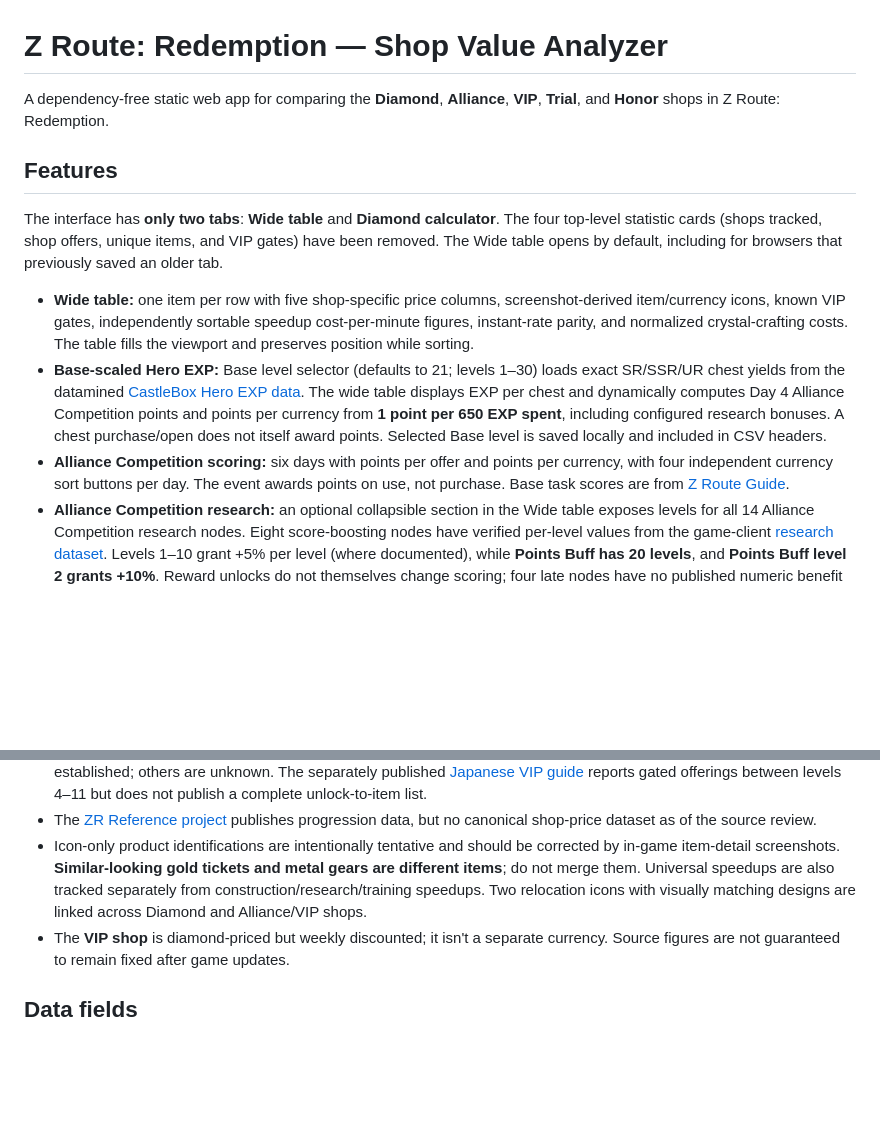
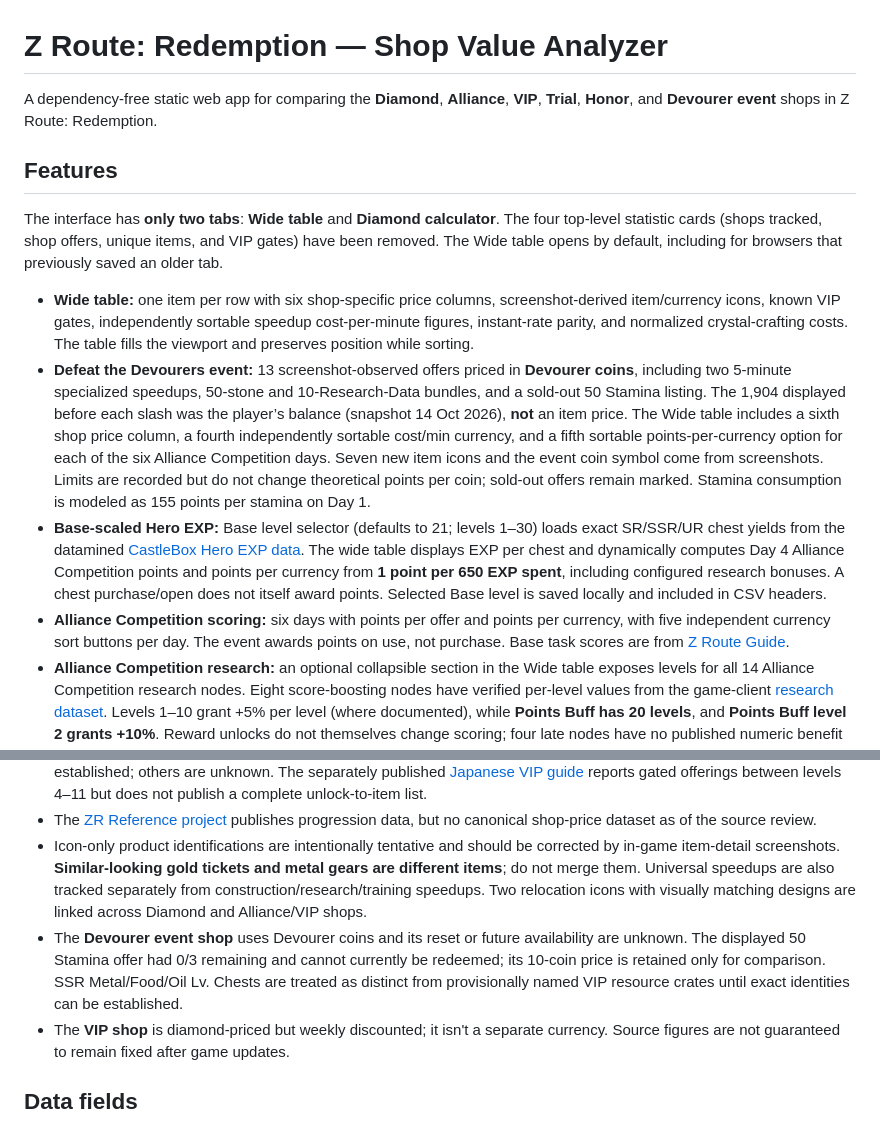
Before and after one commit to 8shanrahan2/Z-Route-Redemption-Analysis, a Markdown page: README.md, 2 parts joined by grey strips. Rendered like a GitHub page; blank space fills up the shorter version.

Commit message:
Document Devourer event prices and scoring

```diff
--- a/README.md
+++ b/README.md
@@ -1,14 +1,15 @@
 # Z Route: Redemption — Shop Value Analyzer
 
-A dependency-free static web app for comparing the **Diamond**, **Alliance**, **VIP**, **Trial**, and **Honor** shops in Z Route: Redemption.
+A dependency-free static web app for comparing the **Diamond**, **Alliance**, **VIP**, **Trial**, **Honor**, and **Devourer event** shops in Z Route: Redemption.
 
 ## Features
 
 The interface has **only two tabs**: **Wide table** and **Diamond calculator**. The four top-level statistic cards (shops tracked, shop offers, unique items, and VIP gates) have been removed. The Wide table opens by default, including for browsers that previously saved an older tab.
 
-- **Wide table:** one item per row with five shop-specific price columns, screenshot-derived item/currency icons, known VIP gates, independently sortable speedup cost-per-minute figures, instant-rate parity, and normalized crystal-crafting costs. The table fills the viewport and preserves position while sorting.
+- **Wide table:** one item per row with six shop-specific price columns, screenshot-derived item/currency icons, known VIP gates, independently sortable speedup cost-per-minute figures, instant-rate parity, and normalized crystal-crafting costs. The table fills the viewport and preserves position while sorting.
+- **Defeat the Devourers event:** 13 screenshot-observed offers priced in **Devourer coins**, including two 5-minute specialized speedups, 50-stone and 10-Research-Data bundles, and a sold-out 50 Stamina listing. The 1,904 displayed before each slash was the player’s balance (snapshot 14 Oct 2026), **not** an item price. The Wide table includes a sixth shop price column, a fourth independently sortable cost/min currency, and a fifth sortable points-per-currency option for each of the six Alliance Competition days. Seven new item icons and the event coin symbol come from screenshots. Limits are recorded but do not change theoretical points per coin; sold-out offers remain marked. Stamina consumption is modeled as 155 points per stamina on Day 1.
 - **Base-scaled Hero EXP:** Base level selector (defaults to 21; levels 1–30) loads exact SR/SSR/UR chest yields from the datamined [CastleBox Hero EXP data](https://github.com/JeffxLabs/zrouteredemption/blob/main/data/hero_exp.json). The wide table displays EXP per chest and dynamically computes Day 4 Alliance Competition points and points per currency from **1 point per 650 EXP spent**, including configured research bonuses. A chest purchase/open does not itself award points. Selected Base level is saved locally and included in CSV headers.
-- **Alliance Competition scoring:** six days with points per offer and points per currency, with four independent currency sort buttons per day. The event awards points on use, not purchase. Base task scores are from [Z Route Guide](https://zrouteguide.com/events/alliance-competition/event-guide/).
+- **Alliance Competition scoring:** six days with points per offer and points per currency, with five independent currency sort buttons per day. The event awards points on use, not purchase. Base task scores are from [Z Route Guide](https://zrouteguide.com/events/alliance-competition/event-guide/).
 - **Alliance Competition research:** an optional collapsible section in the Wide table exposes levels for all 14 Alliance Competition research nodes. Eight score-boosting nodes have verified per-level values from the game-client [research dataset](https://github.com/JeffxLabs/zrouteredemption/blob/main/research/research_data.js). Levels 1–10 grant +5% per level (where documented), while **Points Buff has 20 levels**, and **Points Buff level 2 grants +10%**. Reward unlocks do not themselves change scoring; four late nodes have no published numeric benefit values and are recorded but not applied.
 - **Green research increases:** bonus points, adjusted totals, and points-per-currency values update when levels change. Applicable documented bonuses are modeled as additive; server-side point rounding / stacking isn't verified. General Points Buff affects directly modeled activities (except diamond purchases). Speedup Points Buff affects eligible speedups, and Recruit Points Buff affects Hero recruitment (not Survivor recruitment). Other specialized nodes may affect game tasks not directly scored by catalog items and therefore are not misapplied to unrelated items.
 - **Day-by-day details:** six reference summaries show base, research bonus, and projected adjusted points, with an item breakdown for each day. These scenarios assume *one unit of every eligible catalog item* on that day, ignore shop bundle quantities and stock, and are not an estimate of the user's personal weekly score. Daily totals are **not additive** because some items can be used on multiple days.
@@ -52,6 +53,7 @@ Run `node tests/smoke.cjs` (Node 18+, no dependencies). Checks item integrity, c
 - The VIP 8 (3-hr Speedup), VIP 9 (Conductive Crystal), VIP 10 (8-hr Speedup), VIP 11 (UR Omni Hero Shard) gates are established; others are unknown. The separately published [Japanese VIP guide](https://gamesakidori.com/z-route/vip-guide/) reports gated offerings between levels 4–11 but does not publish a complete unlock-to-item list.
 - The [ZR Reference project](https://github.com/JeffxLabs/zrouteredemption) publishes progression data, but no canonical shop-price dataset as of the source review.
 - Icon-only product identifications are intentionally tentative and should be corrected by in-game item-detail screenshots. **Similar-looking gold tickets and metal gears are different items**; do not merge them. Universal speedups are also tracked separately from construction/research/training speedups. Two relocation icons with visually matching designs are linked across Diamond and Alliance/VIP shops.
+- The **Devourer event shop** uses Devourer coins and its reset or future availability are unknown. The displayed 50 Stamina offer had 0/3 remaining and cannot currently be redeemed; its 10-coin price is retained only for comparison. SSR Metal/Food/Oil Lv. Chests are treated as distinct from provisionally named VIP resource crates until exact identities can be established.
 - The **VIP shop** is diamond-priced but weekly discounted; it isn't a separate currency. Source figures are not guaranteed to remain fixed after game updates.
 
 ## Data fields
```
